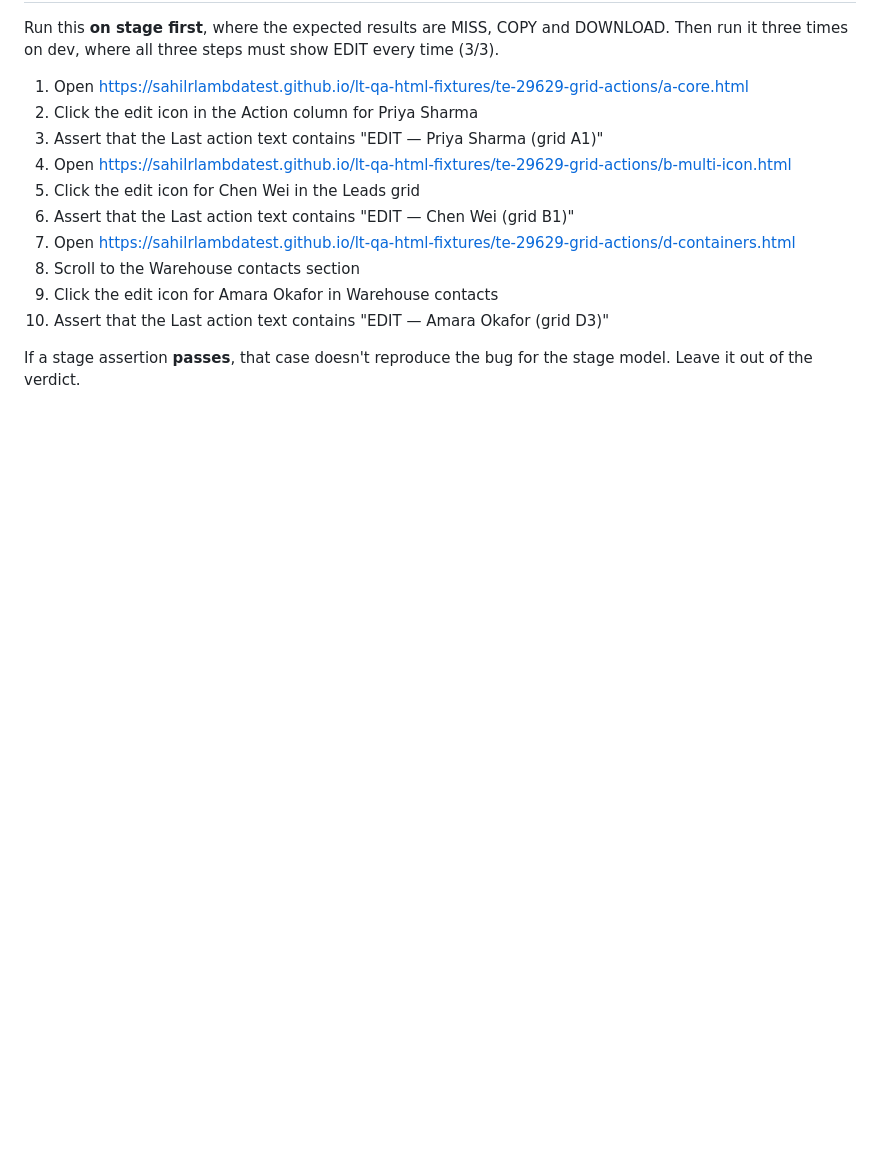
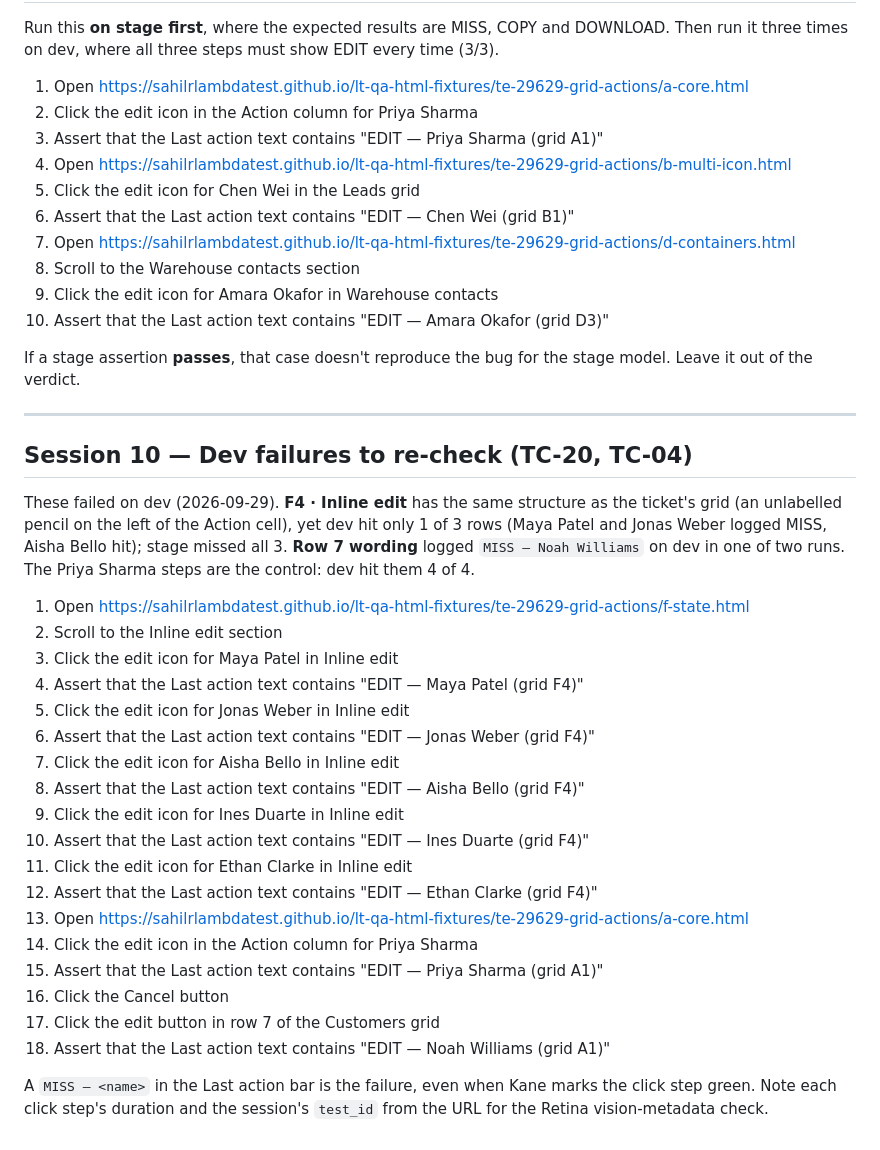
Before and after one commit to sahilrlambdatest/lt-qa-html-fixtures, a Markdown page: te-29629-grid-actions/AUTHORING-STEPS.md, the part around the change. Drawn GitHub-style; blank space fills up the shorter version.

Commit message:
te-29629: add Session 10 — dev failures to re-check (F4 grid, row-7 wording)
Co-Authored-By: Claude Opus 5.5 <noreply@anthropic.com>

```diff
--- a/te-29629-grid-actions/AUTHORING-STEPS.md
+++ b/te-29629-grid-actions/AUTHORING-STEPS.md
@@ -261,3 +261,30 @@ Run this **on stage first**, where the expected results are MISS, COPY and DOWNL
 10. Assert that the Last action text contains "EDIT — Amara Okafor (grid D3)"
 
 If a stage assertion **passes**, that case doesn't reproduce the bug for the stage model. Leave it out of the verdict.
+
+---
+
+## Session 10 — Dev failures to re-check (TC-20, TC-04)
+
+These failed on dev (2026-09-29). **F4 · Inline edit** has the same structure as the ticket's grid (an unlabelled pencil on the left of the Action cell), yet dev hit only 1 of 3 rows (Maya Patel and Jonas Weber logged MISS, Aisha Bello hit); stage missed all 3. **Row 7 wording** logged `MISS — Noah Williams` on dev in one of two runs. The Priya Sharma steps are the control: dev hit them 4 of 4.
+
+1. Open https://sahilrlambdatest.github.io/lt-qa-html-fixtures/te-29629-grid-actions/f-state.html
+2. Scroll to the Inline edit section
+3. Click the edit icon for Maya Patel in Inline edit
+4. Assert that the Last action text contains "EDIT — Maya Patel (grid F4)"
+5. Click the edit icon for Jonas Weber in Inline edit
+6. Assert that the Last action text contains "EDIT — Jonas Weber (grid F4)"
+7. Click the edit icon for Aisha Bello in Inline edit
+8. Assert that the Last action text contains "EDIT — Aisha Bello (grid F4)"
+9. Click the edit icon for Ines Duarte in Inline edit
+10. Assert that the Last action text contains "EDIT — Ines Duarte (grid F4)"
+11. Click the edit icon for Ethan Clarke in Inline edit
+12. Assert that the Last action text contains "EDIT — Ethan Clarke (grid F4)"
+13. Open https://sahilrlambdatest.github.io/lt-qa-html-fixtures/te-29629-grid-actions/a-core.html
+14. Click the edit icon in the Action column for Priya Sharma
+15. Assert that the Last action text contains "EDIT — Priya Sharma (grid A1)"
+16. Click the Cancel button
+17. Click the edit button in row 7 of the Customers grid
+18. Assert that the Last action text contains "EDIT — Noah Williams (grid A1)"
+
+A `MISS — <name>` in the Last action bar is the failure, even when Kane marks the click step green. Note each click step's duration and the session's `test_id` from the URL for the Retina vision-metadata check.
```
